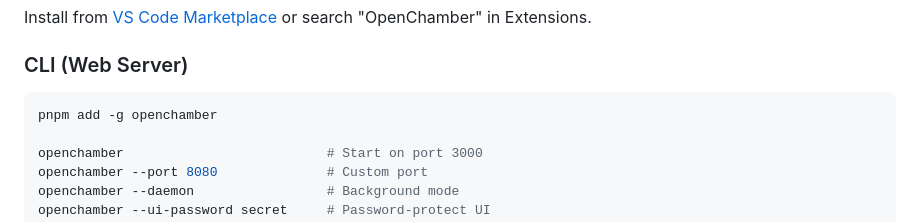
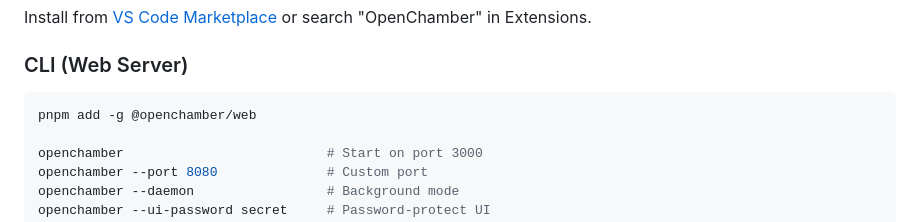
Before and after one commit to Shahfarzane/opencode-mobile, a Markdown page: README.md, the part around the change. GitHub-like rendering.

Commit message:
docs: update CLI package name in README

````diff
--- a/README.md
+++ b/README.md
@@ -59,7 +59,7 @@ Install from [VS Code Marketplace](https://marketplace.visualstudio.com/items?it
 ### CLI (Web Server)
 
 ```bash
-pnpm add -g openchamber
+pnpm add -g @openchamber/web
 
 openchamber                          # Start on port 3000
 openchamber --port 8080              # Custom port
````
